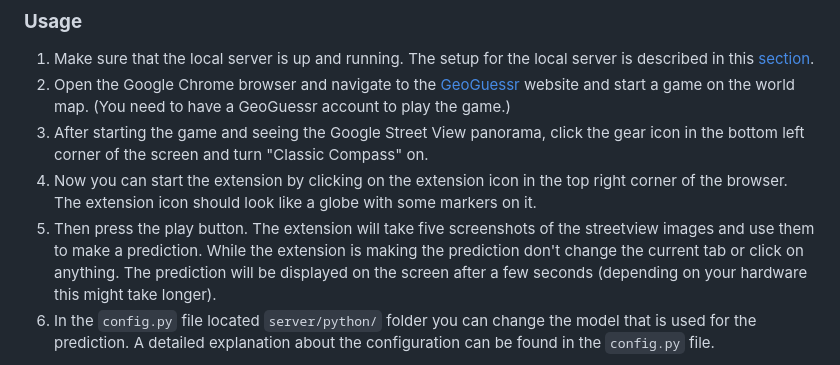
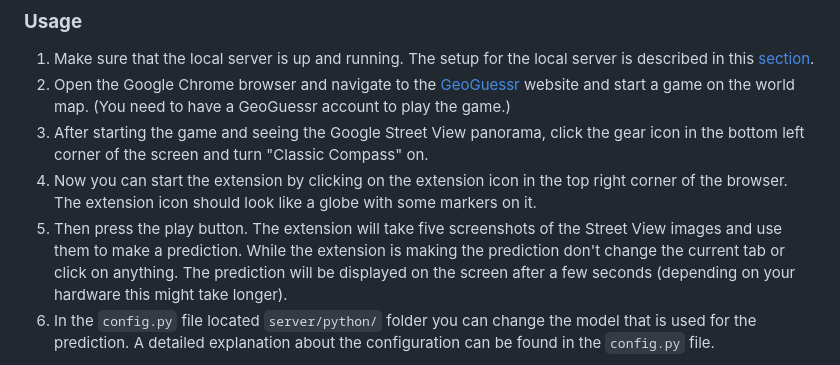
Before and after one commit to vnnima/DLCV_Project_GeoGuessr_AI, a Markdown page: README.md, the part around the change. Rendered like a GitHub page.

Commit message:
docs: fix typo

```diff
--- a/README.md
+++ b/README.md
@@ -29,7 +29,7 @@ This chrome extension is used to test the model in-game and measure their perfor
 1. Open the Google Chrome browser and navigate to the [GeoGuessr](https://www.geoguessr.com/) website and start a game on the world map. (You need to have a GeoGuessr account to play the game.)
 1. After starting the game and seeing the Google Street View panorama, click the gear icon in the bottom left corner of the screen and turn "Classic Compass" on.
 1. Now you can start the extension by clicking on the extension icon in the top right corner of the browser. The extension icon should look like a globe with some markers on it.
-1. Then press the play button. The extension will take five screenshots of the streetview images and use them to make a prediction. While the extension is making the prediction don't change the current tab or click on anything. The prediction will be displayed on the screen after a few seconds (depending on your hardware this might take longer).
+1. Then press the play button. The extension will take five screenshots of the Street View images and use them to make a prediction. While the extension is making the prediction don't change the current tab or click on anything. The prediction will be displayed on the screen after a few seconds (depending on your hardware this might take longer).
 1. In the `config.py` file located `server/python/` folder you can change the model that is used for the prediction. A detailed explanation about the configuration can be found in the `config.py` file.
 
 
```
